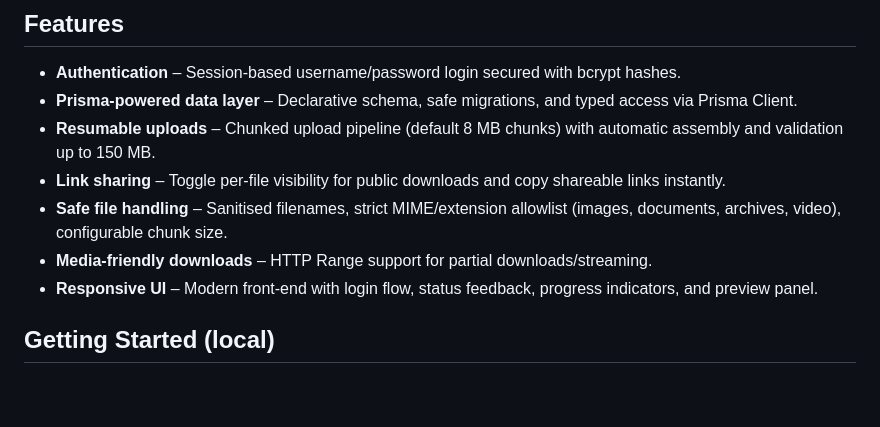
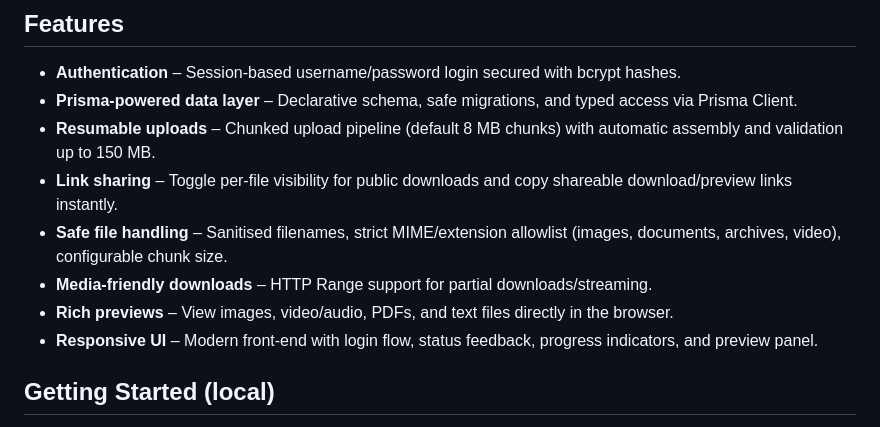
Before and after one commit to ErfanZmp/FileStorage, a Markdown page: README.md, the part around the change. Drawn GitHub-style; blank space fills up the shorter version.

Commit message:
preview added to more files

```diff
--- a/README.md
+++ b/README.md
@@ -7,9 +7,10 @@ A hardened file management console built with Express, Multer, Prisma ORM, and M
 - **Authentication** – Session-based username/password login secured with bcrypt hashes.
 - **Prisma-powered data layer** – Declarative schema, safe migrations, and typed access via Prisma Client.
 - **Resumable uploads** – Chunked upload pipeline (default 8 MB chunks) with automatic assembly and validation up to 150 MB.
-- **Link sharing** – Toggle per-file visibility for public downloads and copy shareable links instantly.
+- **Link sharing** – Toggle per-file visibility for public downloads and copy shareable download/preview links instantly.
 - **Safe file handling** – Sanitised filenames, strict MIME/extension allowlist (images, documents, archives, video), configurable chunk size.
 - **Media-friendly downloads** – HTTP Range support for partial downloads/streaming.
+- **Rich previews** – View images, video/audio, PDFs, and text files directly in the browser.
 - **Responsive UI** – Modern front-end with login flow, status feedback, progress indicators, and preview panel.
 
 ## Getting Started (local)
```
